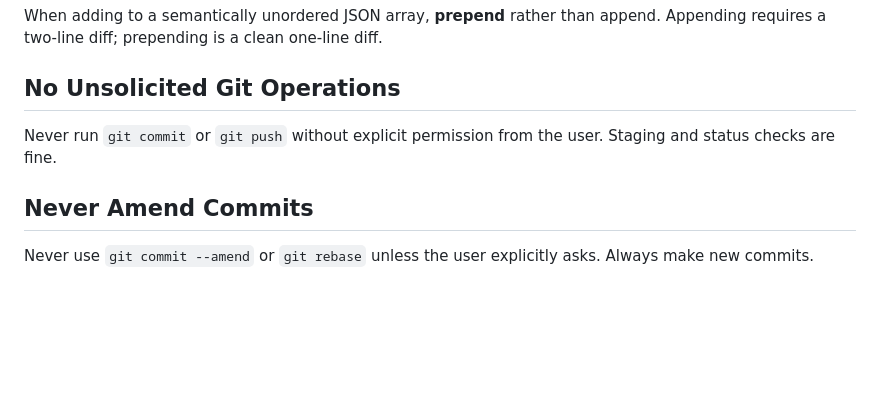
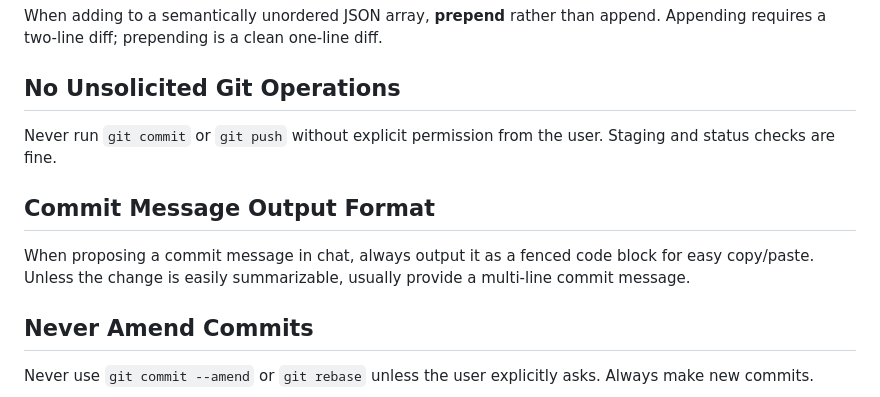
Before and after one commit to bdenckla/holman-ketiv-qere, a Markdown page: .github/copilot-instructions.md, the part around the change. GitHub-like rendering; blank space fills up the shorter version.

Commit message:
Add guidelines for commit message output format in copilot instructions

```diff
--- a/.github/copilot-instructions.md
+++ b/.github/copilot-instructions.md
@@ -131,6 +131,11 @@ When adding to a semantically unordered JSON array, **prepend** rather than appe
 
 Never run `git commit` or `git push` without explicit permission from the user. Staging and status checks are fine.
 
+## Commit Message Output Format
+
+When proposing a commit message in chat, always output it as a fenced code block for easy copy/paste.
+Unless the change is easily summarizable, usually provide a multi-line commit message.
+
 ## Never Amend Commits
 
 Never use `git commit --amend` or `git rebase` unless the user explicitly asks. Always make new commits.
```
